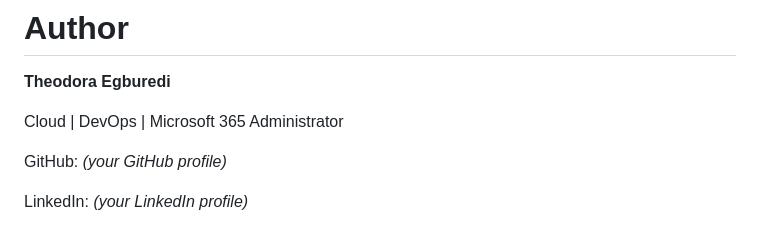
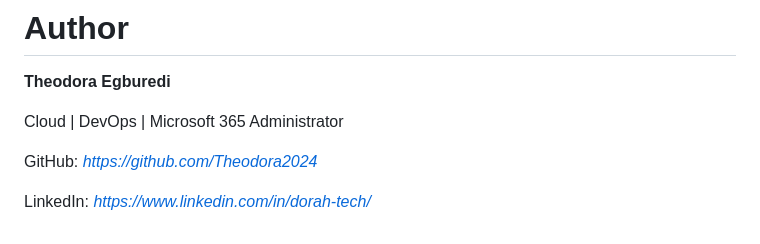
Before and after one commit to Theodora2024/Healthcare-Devops-Project, a Markdown page: README.md, the part around the change. GitHub-like rendering.

Commit message:
docs: edited Readme.md

```diff
--- a/README.md
+++ b/README.md
@@ -239,6 +239,6 @@ Throughout this project I gained hands-on experience with:
 
 Cloud | DevOps | Microsoft 365 Administrator
 
-GitHub: *(your GitHub profile)*
+GitHub: *https://github.com/Theodora2024*
 
-LinkedIn: *(your LinkedIn profile)*
+LinkedIn: *https://www.linkedin.com/in/dorah-tech/*
```
